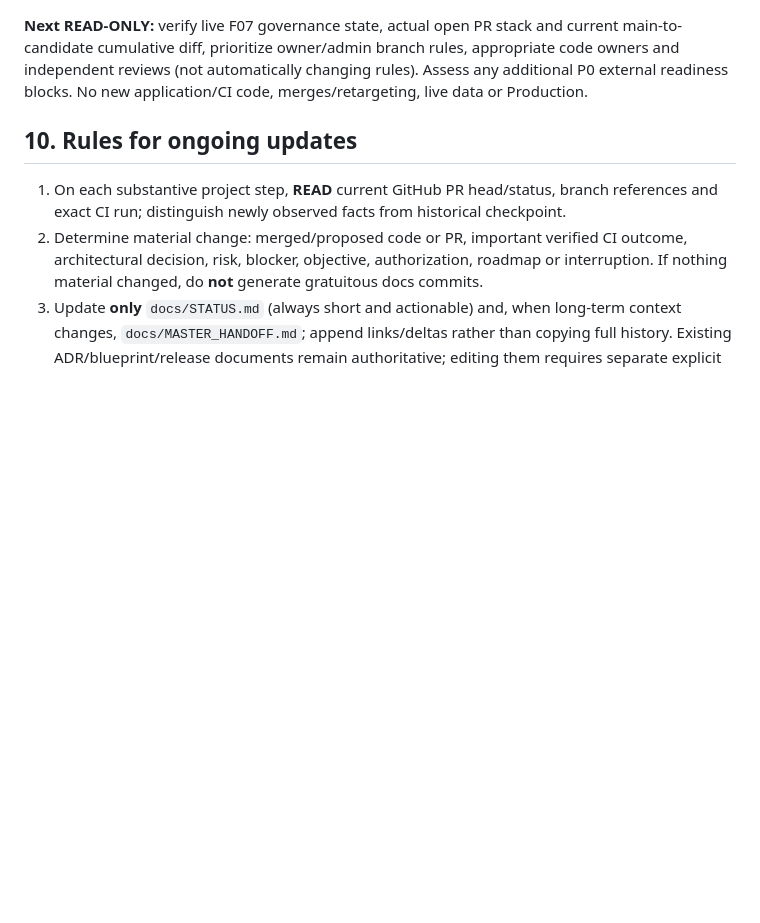
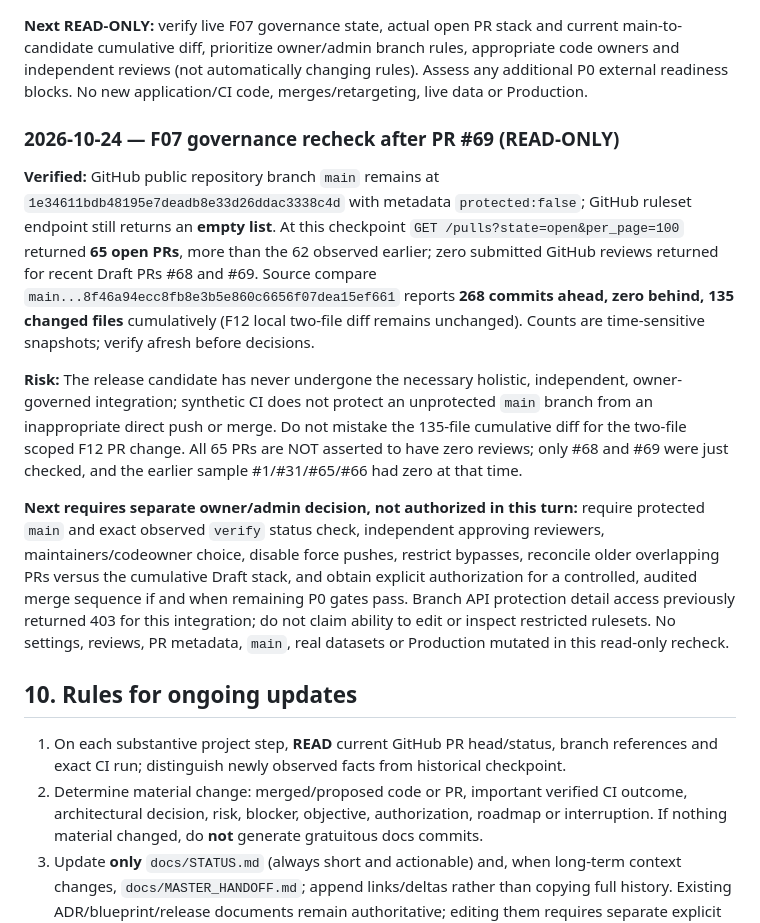
Before and after one commit to titanfit102-bit/Protesto, a Markdown page: docs/MASTER_HANDOFF.md, the part around one of its changes. GitHub-like rendering; blank space fills up the shorter version.

Commit message:
docs(continuity): record F07 post-F12 live rulesets and 65-PR integration evidence

```diff
--- a/docs/MASTER_HANDOFF.md
+++ b/docs/MASTER_HANDOFF.md
@@ -547,6 +547,14 @@ The PR checkout merge commit **`a52d258dd7908fbddeb980301350316ca562b289`** has
 
 **Next READ-ONLY:** verify live F07 governance state, actual open PR stack and current main-to-candidate cumulative diff, prioritize owner/admin branch rules, appropriate code owners and independent reviews (not automatically changing rules). Assess any additional P0 external readiness blocks. No new application/CI code, merges/retargeting, live data or Production.
 
+### 2026-10-24 — F07 governance recheck after PR #69 (READ-ONLY)
+
+**Verified:** GitHub public repository branch `main` remains at `1e34611bdb48195e7deadb8e33d26ddac3338c4d` with metadata `protected:false`; GitHub ruleset endpoint still returns an **empty list**. At this checkpoint `GET /pulls?state=open&per_page=100` returned **65 open PRs**, more than the 62 observed earlier; zero submitted GitHub reviews returned for recent Draft PRs #68 and #69. Source compare `main...8f46a94ecc8fb8e3b5e860c6656f07dea15ef661` reports **268 commits ahead, zero behind, 135 changed files** cumulatively (F12 local two-file diff remains unchanged). Counts are time-sensitive snapshots; verify afresh before decisions.
+
+**Risk:** The release candidate has never undergone the necessary holistic, independent, owner-governed integration; synthetic CI does not protect an unprotected `main` branch from an inappropriate direct push or merge. Do not mistake the 135-file cumulative diff for the two-file scoped F12 PR change. All 65 PRs are NOT asserted to have zero reviews; only #68 and #69 were just checked, and the earlier sample #1/#31/#65/#66 had zero at that time.
+
+**Next requires separate owner/admin decision, not authorized in this turn:** require protected `main` and exact observed `verify` status check, independent approving reviewers, maintainers/codeowner choice, disable force pushes, restrict bypasses, reconcile older overlapping PRs versus the cumulative Draft stack, and obtain explicit authorization for a controlled, audited merge sequence if and when remaining P0 gates pass. Branch API protection detail access previously returned 403 for this integration; do not claim ability to edit or inspect restricted rulesets. No settings, reviews, PR metadata, `main`, real datasets or Production mutated in this read-only recheck.
+
 ## 10. Rules for ongoing updates
 
 1. On each substantive project step, **READ** current GitHub PR head/status, branch references and exact CI run; distinguish newly observed facts from historical checkpoint.
```
Also changed, not shown: other parts of docs/MASTER_HANDOFF.md (+1 -1 lines).
